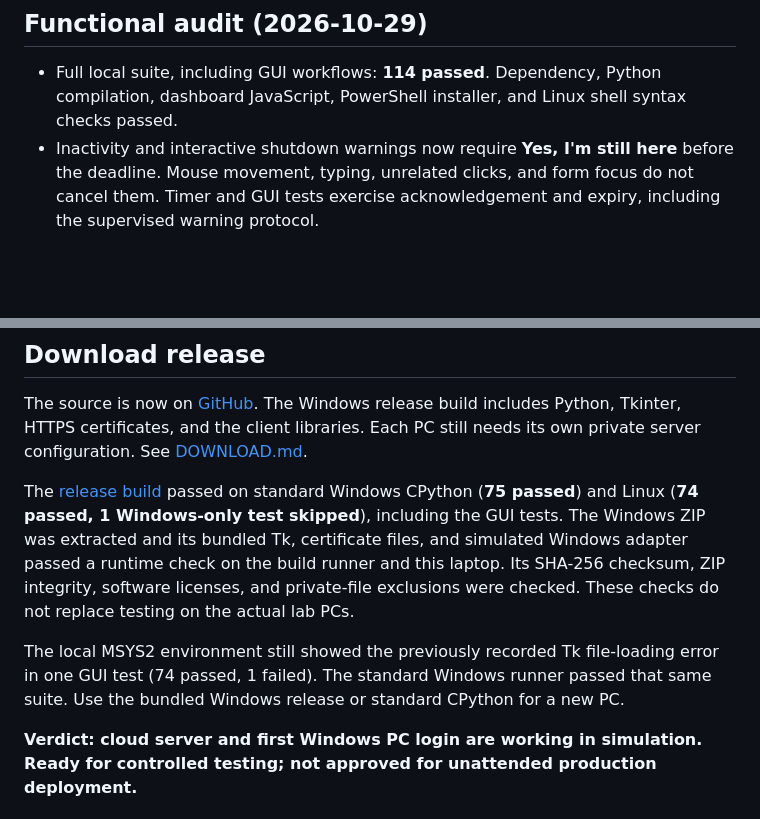
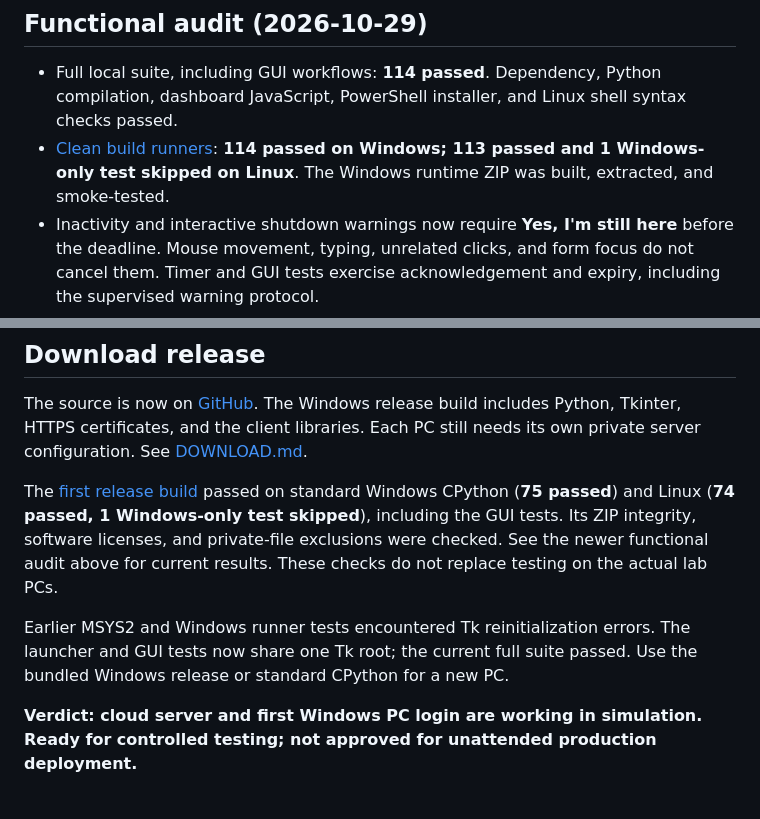
Before and after one commit to NekoMatsu1/Logbook_System, a Markdown page: DEPLOYMENT-READINESS.md, 2 parts joined by grey strips. Rendered like a GitHub page; blank space fills up the shorter version.

Commit message:
Record complete functional audit results [skip ci]

```diff
--- a/DEPLOYMENT-READINESS.md
+++ b/DEPLOYMENT-READINESS.md
@@ -3,6 +3,7 @@
 ## Functional audit (2026-10-29)
 
 - Full local suite, including GUI workflows: **114 passed**. Dependency, Python compilation, dashboard JavaScript, PowerShell installer, and Linux shell syntax checks passed.
+- [Clean build runners](https://github.com/NekoMatsu1/Logbook_System/actions/runs/40755814061): **114 passed on Windows; 113 passed and 1 Windows-only test skipped on Linux**. The Windows runtime ZIP was built, extracted, and smoke-tested.
 - Inactivity and interactive shutdown warnings now require **Yes, I'm still here** before the deadline. Mouse movement, typing, unrelated clicks, and form focus do not cancel them. Timer and GUI tests exercise acknowledgement and expiry, including the supervised warning protocol.
 - Student manual/automatic logout is authorized by the enrolled PC credential, independently of administrator access. New tests end sessions from a network that is denied the admin dashboard.
 - Corrected the client getting stuck on an already-interrupted session; its historical end time and duration stay unknown. Manual logout failures now show the actual connection/version issue instead of implying admin approval.
@@ -15,9 +16,9 @@
 
 The source is now on [GitHub](https://github.com/NekoMatsu1/Logbook_System). The Windows release build includes Python, Tkinter, HTTPS certificates, and the client libraries. Each PC still needs its own private server configuration. See [DOWNLOAD.md](DOWNLOAD.md).
 
-The [release build](https://github.com/NekoMatsu1/Logbook_System/actions/runs/40673824834) passed on standard Windows CPython (**75 passed**) and Linux (**74 passed, 1 Windows-only test skipped**), including the GUI tests. The Windows ZIP was extracted and its bundled Tk, certificate files, and simulated Windows adapter passed a runtime check on the build runner and this laptop. Its SHA-256 checksum, ZIP integrity, software licenses, and private-file exclusions were checked. These checks do not replace testing on the actual lab PCs.
+The [first release build](https://github.com/NekoMatsu1/Logbook_System/actions/runs/40673824834) passed on standard Windows CPython (**75 passed**) and Linux (**74 passed, 1 Windows-only test skipped**), including the GUI tests. Its ZIP integrity, software licenses, and private-file exclusions were checked. See the newer functional audit above for current results. These checks do not replace testing on the actual lab PCs.
 
-The local MSYS2 environment still showed the previously recorded Tk file-loading error in one GUI test (74 passed, 1 failed). The standard Windows runner passed that same suite. Use the bundled Windows release or standard CPython for a new PC.
+Earlier MSYS2 and Windows runner tests encountered Tk reinitialization errors. The launcher and GUI tests now share one Tk root; the current full suite passed. Use the bundled Windows release or standard CPython for a new PC.
 
 **Verdict: cloud server and first Windows PC login are working in simulation. Ready for controlled testing; not approved for unattended production deployment.**
 
```
